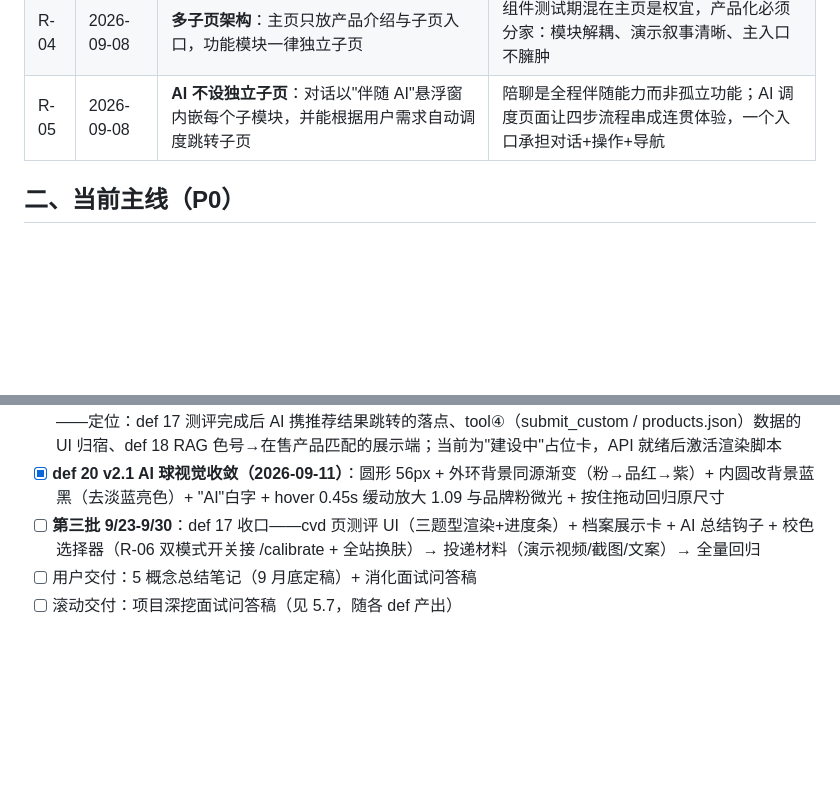
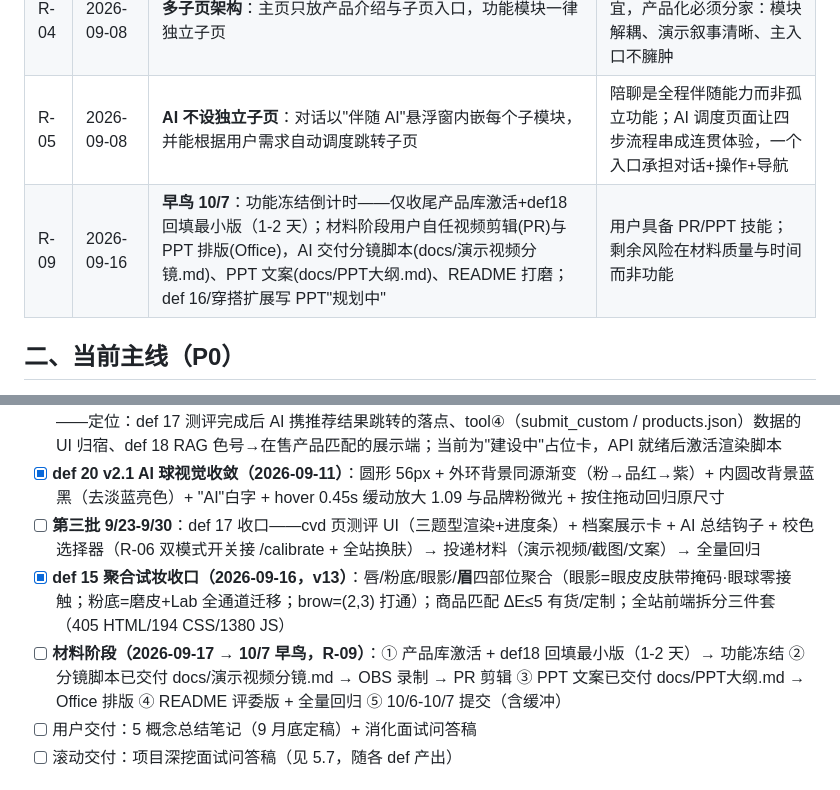
Before and after one commit to xianyubingyuhuo/ColorBoundless, a Markdown page: docs/ROADMAP.md, 2 parts joined by grey strips. GitHub-like rendering; blank space fills up the shorter version.

```diff
--- a/docs/ROADMAP.md
+++ b/docs/ROADMAP.md
@@ -17,6 +17,7 @@
 | R-03 | 2026-09-07 | **大脑走云端 API**：DeepSeek 实测可用 → 智谱 GLM-5.3-flash 定稿（用户指定），provider 配置可切换 | OpenAI 兼容协议 + 配置中枢（def 7）保证换引擎零改码；API key 实测可用即用 |
 | R-04 | 2026-09-08 | **多子页架构**：主页只放产品介绍与子页入口，功能模块一律独立子页 | 组件测试期混在主页是权宜，产品化必须分家：模块解耦、演示叙事清晰、主入口不臃肿 |
 | R-05 | 2026-09-08 | **AI 不设独立子页**：对话以"伴随 AI"悬浮窗内嵌每个子模块，并能根据用户需求自动调度跳转子页 | 陪聊是全程伴随能力而非孤立功能；AI 调度页面让四步流程串成连贯体验，一个入口承担对话+操作+导航 |
+| R-09 | 2026-09-16 | **早鸟 10/7**：功能冻结倒计时——仅收尾产品库激活+def18 回填最小版（1-2 天）；材料阶段用户自任视频剪辑(PR)与 PPT 排版(Office)，AI 交付分镜脚本(docs/演示视频分镜.md)、PPT 文案(docs/PPT大纲.md)、README 打磨；def 16/穿搭扩展写 PPT"规划中" | 用户具备 PR/PPT 技能；剩余风险在材料质量与时间而非功能 |
 
 ## 二、当前主线（P0）
 
@@ -30,6 +31,8 @@
 - [x] **骨架增补（2026-09-11，用户需求）**：`products.html` 产品库子页上线（全站第五便签 + on 渐变高亮同款）——定位：def 17 测评完成后 AI 携推荐结果跳转的落点、tool④（submit_custom / products.json）数据的 UI 归宿、def 18 RAG 色号→在售产品匹配的展示端；当前为"建设中"占位卡，API 就绪后激活渲染脚本
 - [x] **def 20 v2.1 AI 球视觉收敛（2026-09-11）**：圆形 56px + 外环背景同源渐变（粉→品红→紫）+ 内圆改背景蓝黑（去淡蓝亮色）+ "AI"白字 + hover 0.45s 缓动放大 1.09 与品牌粉微光 + 按住拖动回归原尺寸
 - [ ] **第三批 9/23-9/30**：def 17 收口——cvd 页测评 UI（三题型渲染+进度条）+ 档案展示卡 + AI 总结钩子 + 校色选择器（R-06 双模式开关接 /calibrate + 全站换肤）→ 投递材料（演示视频/截图/文案）→ 全量回归
+- [x] **def 15 聚合试妆收口（2026-09-16，v13）**：唇/粉底/眼影/**眉**四部位聚合（眼影=眼皮皮肤带掩码·眼球零接触；粉底=磨皮+Lab 全通道迁移；brow=(2,3) 打通）；商品匹配 ΔE≤5 有货/定制；全站前端拆分三件套（405 HTML/194 CSS/1380 JS）
+- [ ] **材料阶段（2026-09-17 → 10/7 早鸟，R-09）**：① 产品库激活 + def18 回填最小版（1-2 天）→ 功能冻结 ② 分镜脚本已交付 docs/演示视频分镜.md → OBS 录制 → PR 剪辑 ③ PPT 文案已交付 docs/PPT大纲.md → Office 排版 ④ README 评委版 + 全量回归 ⑤ 10/6-10/7 提交（含缓冲）
 - [ ] 用户交付：5 概念总结笔记（9 月底定稿）+ 消化面试问答稿
 - [ ] 滚动交付：项目深挖面试问答稿（见 5.7，随各 def 产出）
 
```
Also changed, not shown: docs/PPT大纲.md (added, +25 -0 lines), docs/演示视频分镜.md (added, +40 -0 lines).
